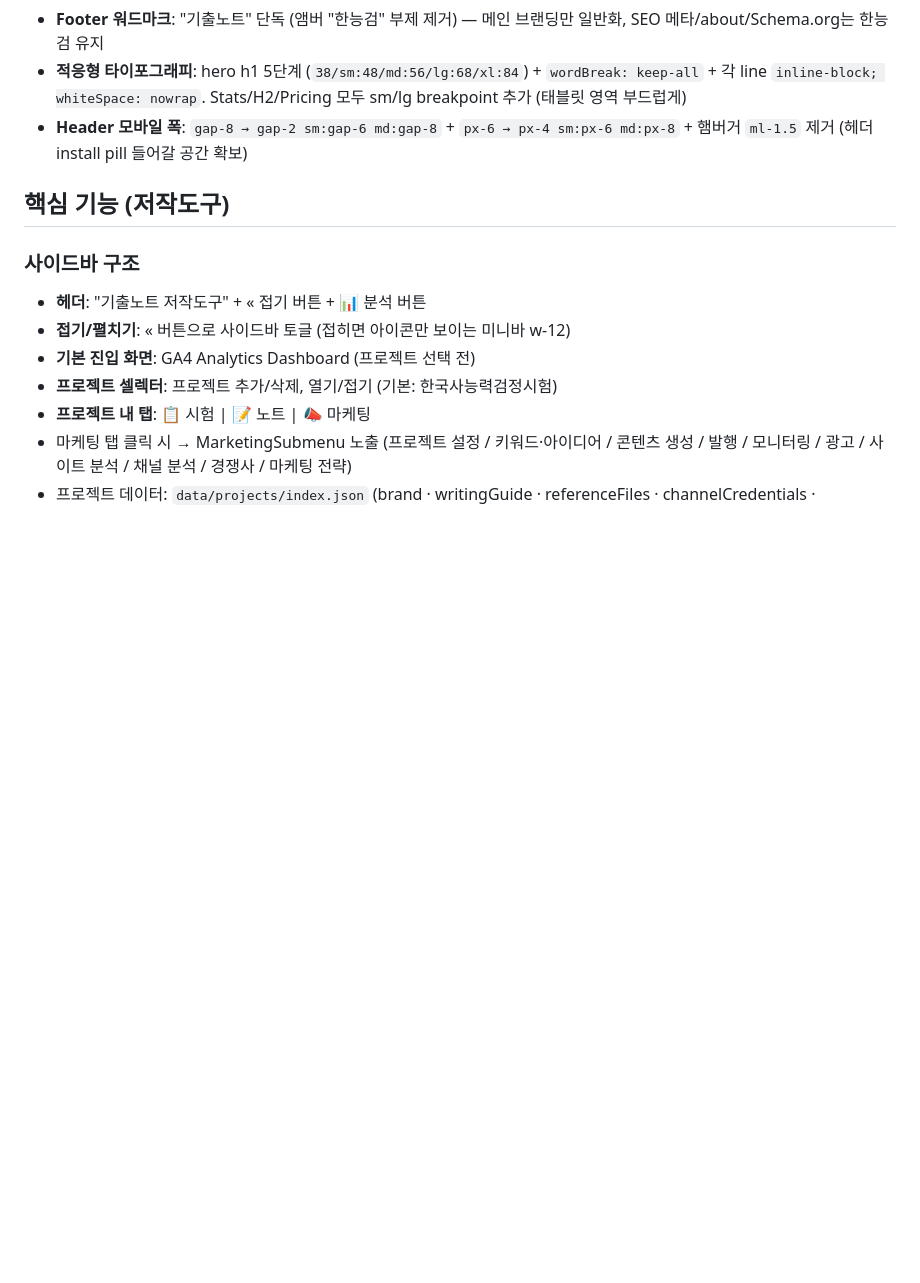
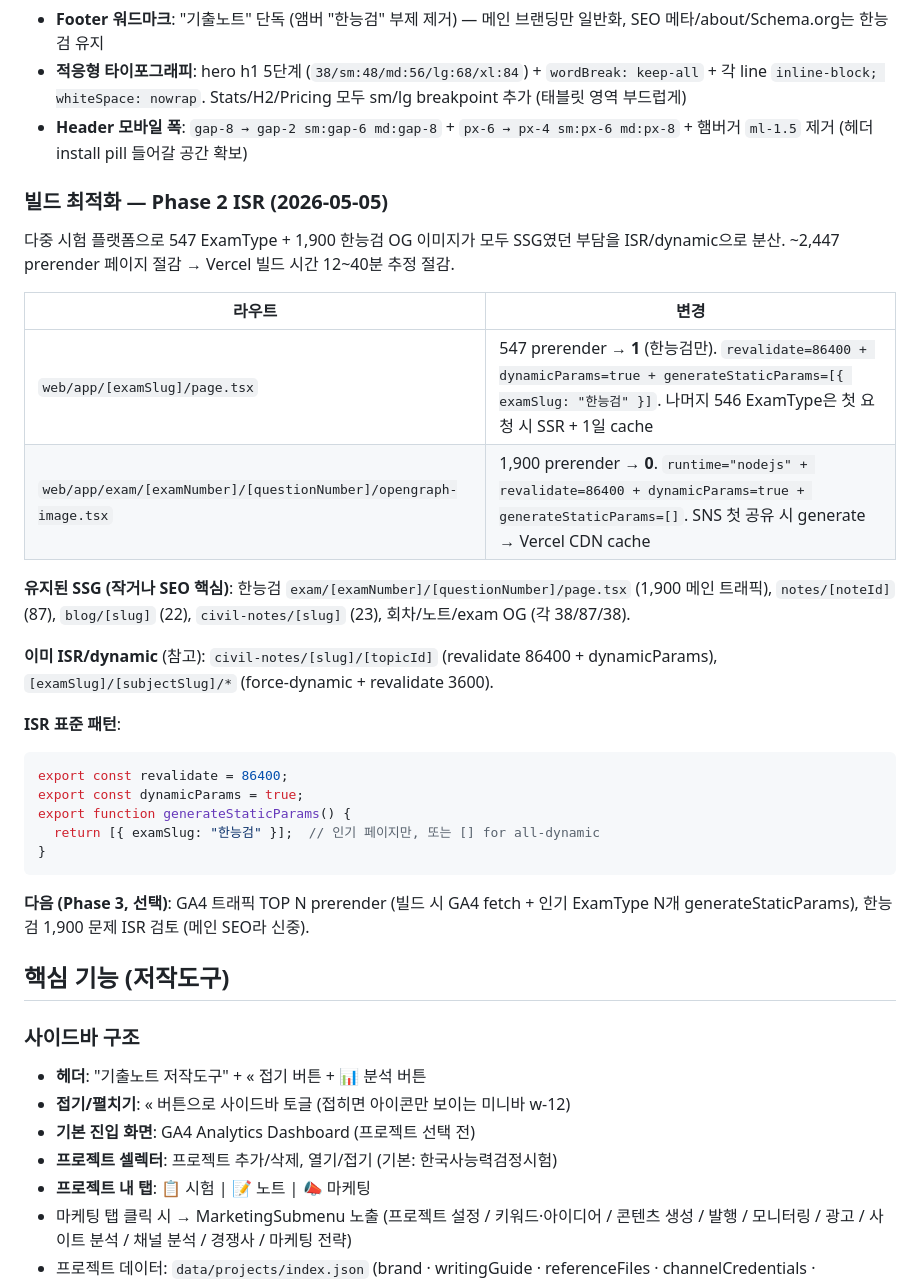
Before and after one commit to wisdomproto/korea-history, a Markdown page: CLAUDE.md, the part around the change. GitHub-like rendering; blank space fills up the shorter version.

Commit message:
docs(claude): add Phase 2 ISR section to web features
Reflects 7fb33a8 — [examSlug] 547→1 prerender + question OG 1,900→0 dynamic,
~2,447 prerender pages dropped, ~12-40min build time savings estimated.

Co-Authored-By: Claude Opus 4.7 (1M context) <noreply@anthropic.com>

````diff
--- a/CLAUDE.md
+++ b/CLAUDE.md
@@ -200,6 +200,29 @@ korea_history/
 - **Footer 워드마크**: "기출노트" 단독 (앰버 "한능검" 부제 제거) — 메인 브랜딩만 일반화, SEO 메타/about/Schema.org는 한능검 유지
 - **적응형 타이포그래피**: hero h1 5단계 (`38/sm:48/md:56/lg:68/xl:84`) + `wordBreak: keep-all` + 각 line `inline-block; whiteSpace: nowrap`. Stats/H2/Pricing 모두 sm/lg breakpoint 추가 (태블릿 영역 부드럽게)
 - **Header 모바일 폭**: `gap-8 → gap-2 sm:gap-6 md:gap-8` + `px-6 → px-4 sm:px-6 md:px-8` + 햄버거 `ml-1.5` 제거 (헤더 install pill 들어갈 공간 확보)
+
+### 빌드 최적화 — Phase 2 ISR (2026-05-05)
+다중 시험 플랫폼으로 547 ExamType + 1,900 한능검 OG 이미지가 모두 SSG였던 부담을 ISR/dynamic으로 분산. ~2,447 prerender 페이지 절감 → Vercel 빌드 시간 12~40분 추정 절감.
+
+| 라우트 | 변경 |
+|---|---|
+| `web/app/[examSlug]/page.tsx` | 547 prerender → **1** (한능검만). `revalidate=86400 + dynamicParams=true + generateStaticParams=[{ examSlug: "한능검" }]`. 나머지 546 ExamType은 첫 요청 시 SSR + 1일 cache |
+| `web/app/exam/[examNumber]/[questionNumber]/opengraph-image.tsx` | 1,900 prerender → **0**. `runtime="nodejs" + revalidate=86400 + dynamicParams=true + generateStaticParams=[]`. SNS 첫 공유 시 generate → Vercel CDN cache |
+
+**유지된 SSG (작거나 SEO 핵심)**: 한능검 `exam/[examNumber]/[questionNumber]/page.tsx` (1,900 메인 트래픽), `notes/[noteId]` (87), `blog/[slug]` (22), `civil-notes/[slug]` (23), 회차/노트/exam OG (각 38/87/38).
+
+**이미 ISR/dynamic** (참고): `civil-notes/[slug]/[topicId]` (revalidate 86400 + dynamicParams), `[examSlug]/[subjectSlug]/*` (force-dynamic + revalidate 3600).
+
+**ISR 표준 패턴**:
+```tsx
+export const revalidate = 86400;
+export const dynamicParams = true;
+export function generateStaticParams() {
+  return [{ examSlug: "한능검" }];  // 인기 페이지만, 또는 [] for all-dynamic
+}
+```
+
+**다음 (Phase 3, 선택)**: GA4 트래픽 TOP N prerender (빌드 시 GA4 fetch + 인기 ExamType N개 generateStaticParams), 한능검 1,900 문제 ISR 검토 (메인 SEO라 신중).
 
 ## 핵심 기능 (저작도구)
 
````
